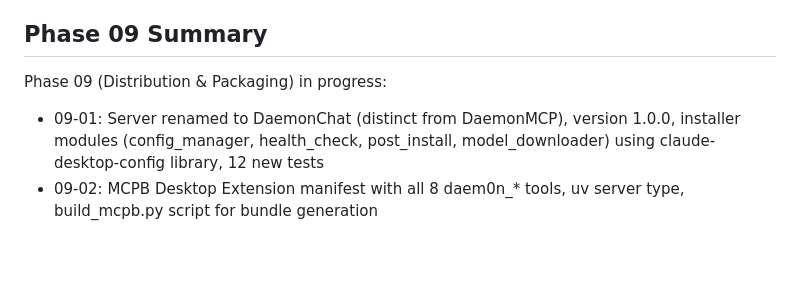
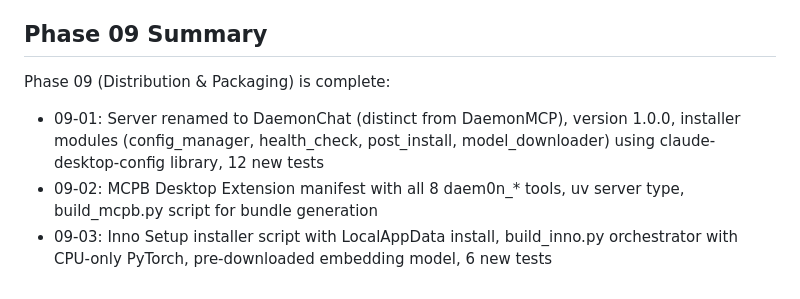
Before and after one commit to DasBluEyedDevil/Daem0n-Chat, a Markdown page: .planning/STATE.md, the part around one of its changes. GitHub-like rendering; blank space fills up the shorter version.

```diff
--- a/.planning/STATE.md
+++ b/.planning/STATE.md
@@ -211,6 +216,7 @@ Phase 08 (Adaptive Personality) is complete:
 
 ## Phase 09 Summary
 
-Phase 09 (Distribution & Packaging) in progress:
+Phase 09 (Distribution & Packaging) is complete:
 - 09-01: Server renamed to DaemonChat (distinct from DaemonMCP), version 1.0.0, installer modules (config_manager, health_check, post_install, model_downloader) using claude-desktop-config library, 12 new tests
 - 09-02: MCPB Desktop Extension manifest with all 8 daem0n_* tools, uv server type, build_mcpb.py script for bundle generation
+- 09-03: Inno Setup installer script with LocalAppData install, build_inno.py orchestrator with CPU-only PyTorch, pre-downloaded embedding model, 6 new tests
```
Also changed, not shown: other parts of .planning/STATE.md (+20 -15 lines), 1 other file.
